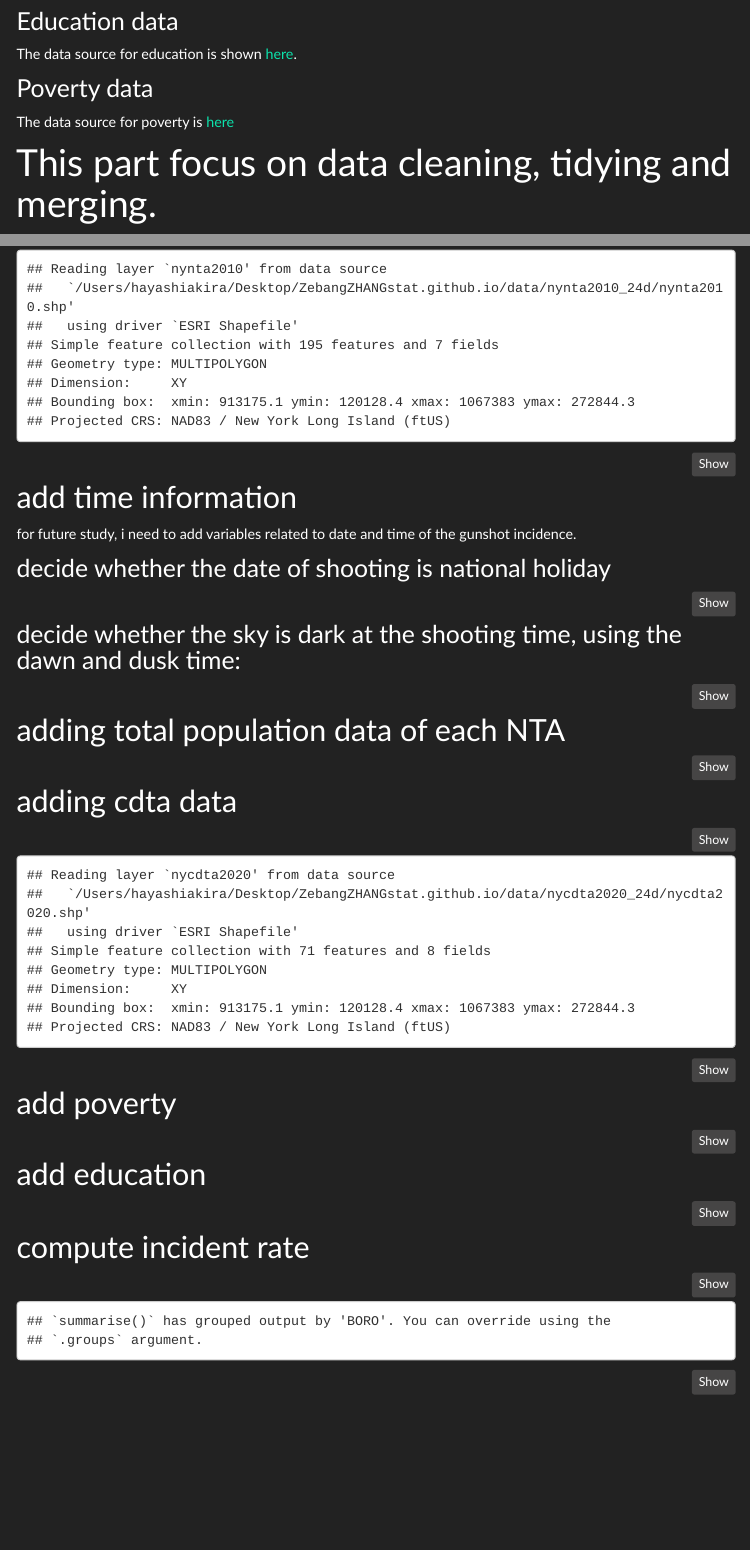
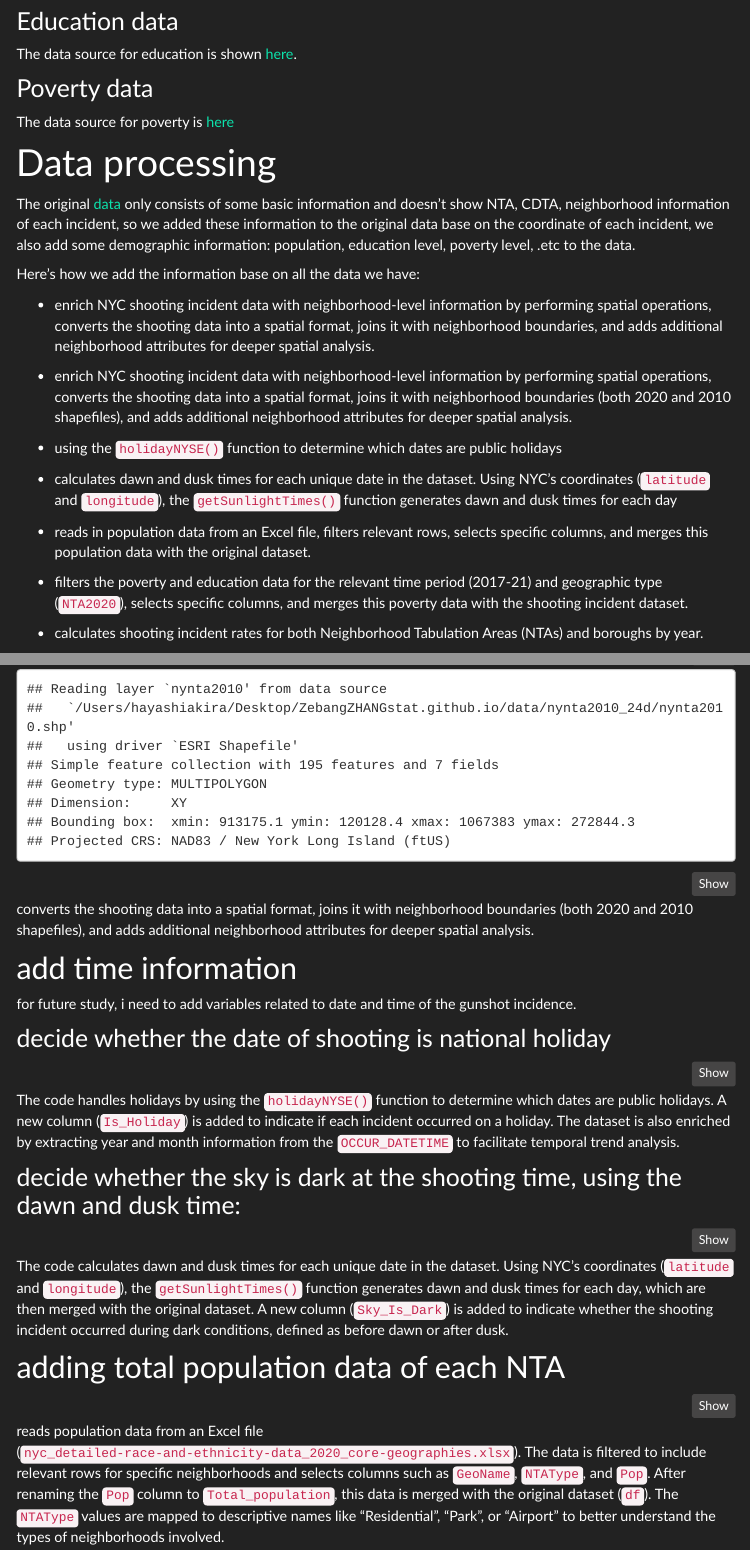
Before and after one commit to ZebangZHANGstat/ZebangZHANGstat.github.io, an R Markdown document (data_processing.Rmd): the page in a window 1100 px wide, from 760 px down, and a second part further down, joined at a grey line. The pictures show the output file data_processing.html that the author committed with the source, opened offline; library style sheets and scripts come from the installed R packages; menus at the side of the page are left out.

Commit message:
add description for data_procssing

````diff
--- a/data_processing.Rmd
+++ b/data_processing.Rmd
@@ -46,7 +46,27 @@ The data source for education is shown [here](https://a816-dohbesp.nyc.gov/Indic
 
 The data source for poverty is [here](https://a816-dohbesp.nyc.gov/IndicatorPublic/data-explorer/economic-conditions/?id=103#display=summary)
 
-# This part focus on data cleaning, tidying and merging.
+# Data processing
+
+The original [data](https://data.cityofnewyork.us/Public-Safety/NYPD-Shooting-Incident-Data-Historic-/833y-fsy8/about_data) only consists of some basic information and doesn’t show NTA, CDTA, neighborhood information of each incident, so we added these information to the original data base on the coordinate of each incident, we also add some demographic information: population, education level, poverty level, .etc to the data.
+
+Here's how we add the information base on all the data we have:
+
+* enrich NYC shooting incident data with neighborhood-level information by performing spatial operations, converts the shooting data into a spatial format, joins it with neighborhood boundaries, and adds additional neighborhood attributes for deeper spatial analysis.
+
+* enrich NYC shooting incident data with neighborhood-level information by performing spatial operations, converts the shooting data into a spatial format, joins it with neighborhood boundaries (both 2020 and 2010 shapefiles), and adds additional neighborhood attributes for deeper spatial analysis.
+
+* using the `holidayNYSE()` function to determine which dates are public holidays
+
+* calculates dawn and dusk times for each unique date in the dataset. Using NYC's coordinates (`latitude` and `longitude`), the `getSunlightTimes()` function generates dawn and dusk times for each day
+
+* reads in population data from an Excel file, filters relevant rows, selects specific columns, and merges this population data with the original dataset.
+
+* filters the poverty and education data for the relevant time period (2017-21) and geographic type (`NTA2020`), selects specific columns, and merges this poverty data with the shooting incident dataset.
+
+* calculates shooting incident rates for both Neighborhood Tabulation Areas (NTAs) and boroughs by year.
+
+
 ## adding neighborhood information to the shooting dataset
 ```{r, message=FALSE}
 df=read_csv("./data/NYPD_Shooting_Incident_Data__Historic__20241119.csv")
@@ -135,6 +158,9 @@ df_joined <- st_join(df_sf, neighborhoods_2010, left = TRUE)
 df$NTA_2010 <- df_joined$NTAName  # Adjust based on actual column name
 ```
 
+converts the shooting data into a spatial format, joins it with neighborhood boundaries (both 2020 and 2010 shapefiles), and adds additional neighborhood attributes for deeper spatial analysis.
+
+
 ## add time information
 for future study, i need to add variables related to date and time of the gunshot incidence.
 
@@ -159,6 +185,9 @@ df = df %>%
   )
 
 ```
+
+The code handles holidays by using the `holidayNYSE()` function to determine which dates are public holidays. A new column (`Is_Holiday`) is added to indicate if each incident occurred on a holiday. The dataset is also enriched by extracting year and month information from the `OCCUR_DATETIME` to facilitate temporal trend analysis.
+
 ### decide whether the sky is dark at the shooting time, using the dawn and dusk time:
 ```{r}
 df$OCCUR_DATE <- as.character(df$OCCUR_DATE)
@@ -198,6 +227,9 @@ df <- df %>%
   select(-DATE, -dawn, -dusk)
 ```
 
+The code calculates dawn and dusk times for each unique date in the dataset. Using NYC's coordinates (`latitude` and `longitude`), the `getSunlightTimes()` function generates dawn and dusk times for each day, which are then merged with the original dataset. A new column (`Sky_Is_Dark`) is added to indicate whether the shooting incident occurred during dark conditions, defined as before dawn or after dusk.
+
+
 ## adding total population data of each NTA
 
 ```{r}
@@ -226,6 +258,9 @@ df <- df |>
 
 ```
 
+reads population data from an Excel file (`nyc_detailed-race-and-ethnicity-data_2020_core-geographies.xlsx`). The data is filtered to include relevant rows for specific neighborhoods and selects columns such as `GeoName`, `NTAType`, and `Pop`. After renaming the `Pop` column to `Total_population`, this data is merged with the original dataset (`df`). The `NTAType` values are mapped to descriptive names like "Residential", "Park", or "Airport" to better understand the types of neighborhoods involved.
+
+
 ## adding cdta data
 
 ```{r}
````
Also changed, not shown: data_processing.html, data_processing.Rmd (12 more changed lines).
